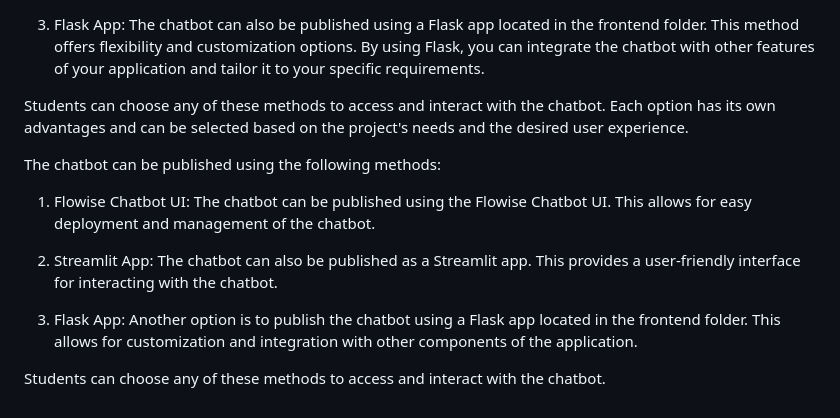
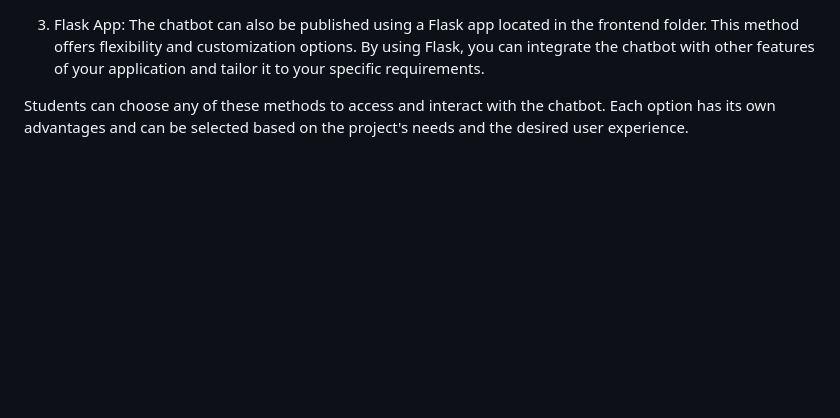
Before and after one commit to Harsha-Bhargav/prompt-engineering-project, a Markdown page: README.md, the part around the change. Rendered like a GitHub page; blank space fills up the shorter version.

```diff
--- a/README.md
+++ b/README.md
@@ -60,14 +60,3 @@ The chatbot can be published using various methods to make it accessible to stud
 3. Flask App: The chatbot can also be published using a Flask app located in the frontend folder. This method offers flexibility and customization options. By using Flask, you can integrate the chatbot with other features of your application and tailor it to your specific requirements.
 
 Students can choose any of these methods to access and interact with the chatbot. Each option has its own advantages and can be selected based on the project's needs and the desired user experience.
-
-
-The chatbot can be published using the following methods:
-
-1. Flowise Chatbot UI: The chatbot can be published using the Flowise Chatbot UI. This allows for easy deployment and management of the chatbot.
-
-2. Streamlit App: The chatbot can also be published as a Streamlit app. This provides a user-friendly interface for interacting with the chatbot.
-
-3. Flask App: Another option is to publish the chatbot using a Flask app located in the frontend folder. This allows for customization and integration with other components of the application.
-
-Students can choose any of these methods to access and interact with the chatbot.
```
